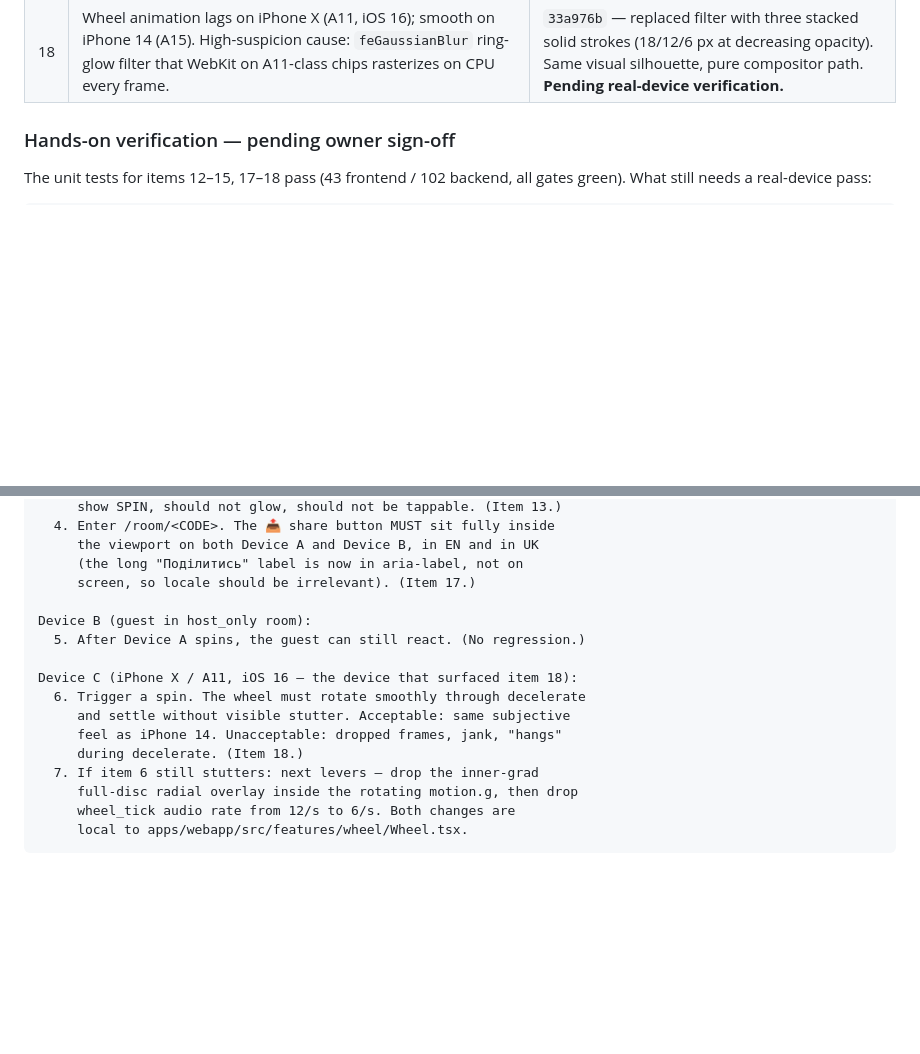
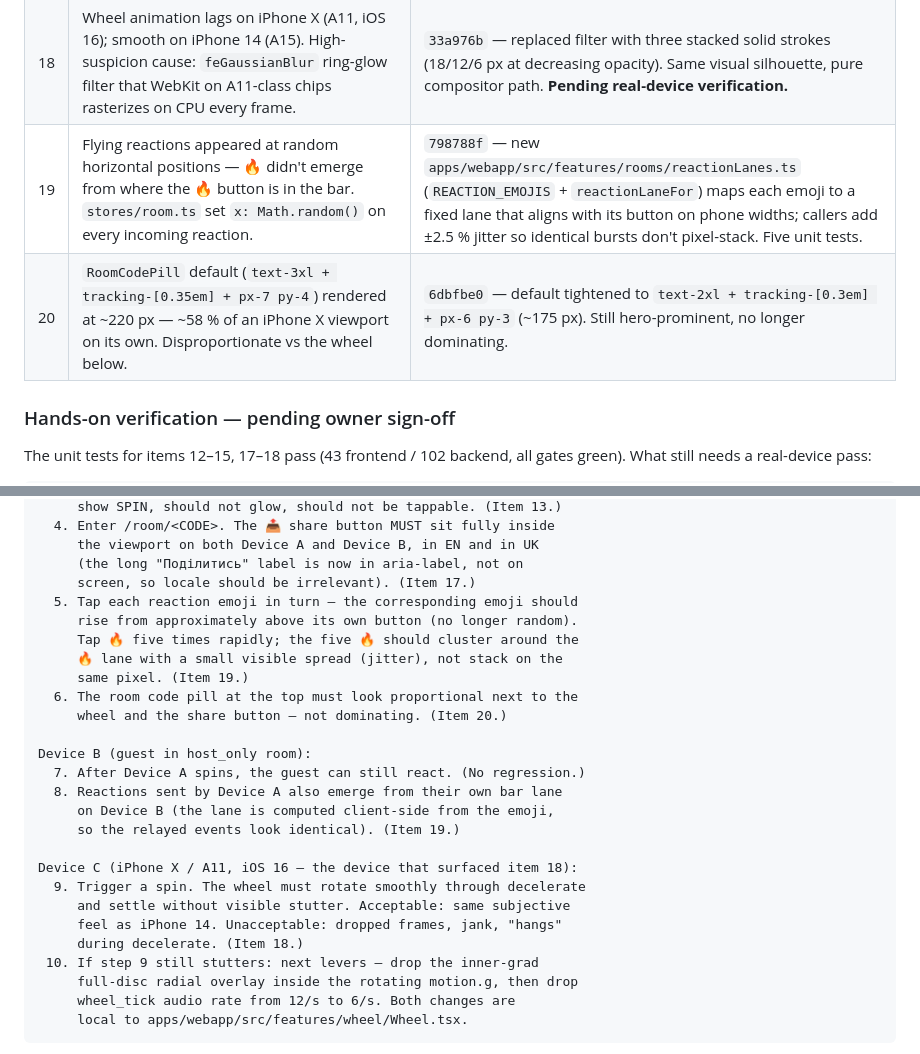
Before and after one commit to vyahello/hoba, a Markdown page: docs/manual-verify-stageA.md, 2 parts joined by grey strips. Rendered like a GitHub page; blank space fills up the shorter version.

Commit message:
docs(stage-a): record reactions lanes + code pill resize fixes
Adds items 19 (flying-reaction lane positioning) and 20 (RoomCodePill
default size) to the Stage A close-out record. Manual-verify checklist
extends Device A steps for tap-the-emoji-bar verification, adds the
reaction-relay check on Device B, and re-numbers iPhone X steps.

Stage A total: 20 items in three waves. Test totals updated to
48 frontend (was 43; +5 from reactionLanes).

```diff
--- a/docs/manual-verify-stageA.md
+++ b/docs/manual-verify-stageA.md
@@ -50,6 +50,8 @@ they were fixed in Stage A:
 | 15 | BotFather had two Direct Link Mini Apps (`spin` and `play`); only `play` matched `VITE_TELEGRAM_APP_SHORT_NAME`. | `0756782` — `spin` deleted in BotFather + docs aligned. |
 | 17 | Top-of-room Share Button (`Button[size=md]` with localized text) overflowed the right edge on iPhone X. Math: `RoomCodePill ~220 px + Button[UK] ~167 px + gap-3 12 px + px-4 32 px ≈ 431 px` vs 375 px viewport. | `7e21a85` — converted to `IconButton` (48×48 📤, aria-label routed through `t('room:actions.share')`). Frees ~80–100 px in every locale. |
 | 18 | Wheel animation lags on iPhone X (A11, iOS 16); smooth on iPhone 14 (A15). High-suspicion cause: `feGaussianBlur` ring-glow filter that WebKit on A11-class chips rasterizes on CPU every frame. | `33a976b` — replaced filter with three stacked solid strokes (18/12/6 px at decreasing opacity). Same visual silhouette, pure compositor path. **Pending real-device verification.** |
+| 19 | Flying reactions appeared at random horizontal positions — 🔥 didn't emerge from where the 🔥 button is in the bar. `stores/room.ts` set `x: Math.random()` on every incoming reaction. | `798788f` — new `apps/webapp/src/features/rooms/reactionLanes.ts` (`REACTION_EMOJIS` + `reactionLaneFor`) maps each emoji to a fixed lane that aligns with its button on phone widths; callers add ±2.5 % jitter so identical bursts don't pixel-stack. Five unit tests. |
+| 20 | `RoomCodePill` default (`text-3xl + tracking-[0.35em] + px-7 py-4`) rendered at ~220 px — ~58 % of an iPhone X viewport on its own. Disproportionate vs the wheel below. | `6dbfbe0` — default tightened to `text-2xl + tracking-[0.3em] + px-6 py-3` (~175 px). Still hero-prominent, no longer dominating. |
 
 ### Hands-on verification — pending owner sign-off
 
@@ -70,16 +72,26 @@ Device A (host, iPhone 14 or newer):
      the viewport on both Device A and Device B, in EN and in UK
      (the long "Поділитись" label is now in aria-label, not on
      screen, so locale should be irrelevant). (Item 17.)
+  5. Tap each reaction emoji in turn — the corresponding emoji should
+     rise from approximately above its own button (no longer random).
+     Tap 🔥 five times rapidly; the five 🔥 should cluster around the
+     🔥 lane with a small visible spread (jitter), not stack on the
+     same pixel. (Item 19.)
+  6. The room code pill at the top must look proportional next to the
+     wheel and the share button — not dominating. (Item 20.)
 
 Device B (guest in host_only room):
-  5. After Device A spins, the guest can still react. (No regression.)
+  7. After Device A spins, the guest can still react. (No regression.)
+  8. Reactions sent by Device A also emerge from their own bar lane
+     on Device B (the lane is computed client-side from the emoji,
+     so the relayed events look identical). (Item 19.)
 
 Device C (iPhone X / A11, iOS 16 — the device that surfaced item 18):
-  6. Trigger a spin. The wheel must rotate smoothly through decelerate
+  9. Trigger a spin. The wheel must rotate smoothly through decelerate
      and settle without visible stutter. Acceptable: same subjective
      feel as iPhone 14. Unacceptable: dropped frames, jank, "hangs"
      during decelerate. (Item 18.)
-  7. If item 6 still stutters: next levers — drop the inner-grad
+ 10. If step 9 still stutters: next levers — drop the inner-grad
      full-disc radial overlay inside the rotating motion.g, then drop
      wheel_tick audio rate from 12/s to 6/s. Both changes are
      local to apps/webapp/src/features/wheel/Wheel.tsx.
```
Also changed, not shown: CLAUDE.md (+4 -2 lines).
